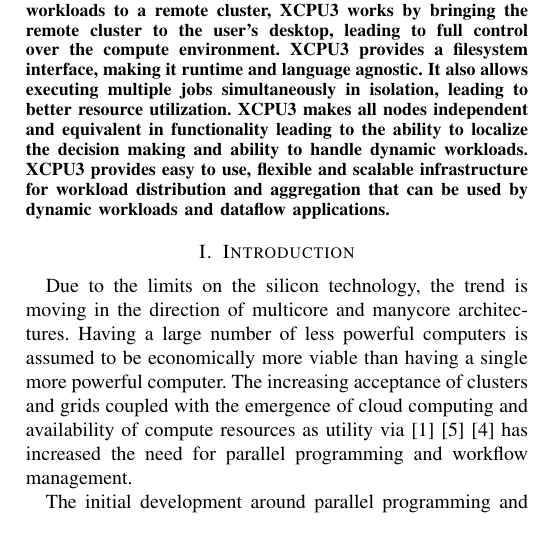
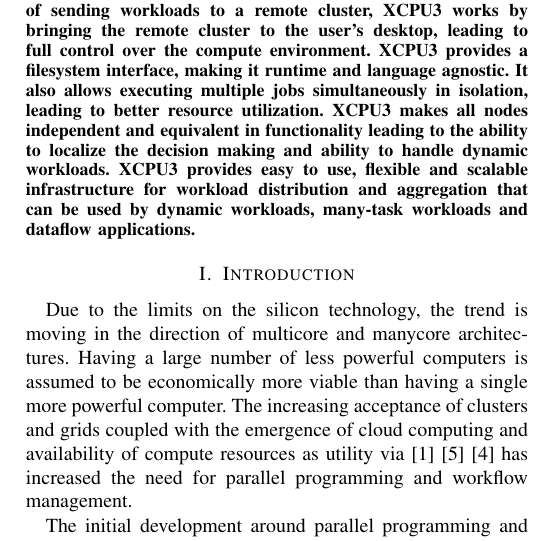
Before and after one commit to 0intro/hare, a LaTeX paper (sys/doc/MTAG_PAPER/document.tex): part of one column of page 1 of 10, cut so that both start at the same text. Compiled offline with pdfLaTeX.

Commit message:
Small modification in abstract.

```diff
--- a/sys/doc/MTAG_PAPER/document.tex
+++ b/sys/doc/MTAG_PAPER/document.tex
@@ -50,7 +50,8 @@
 equivalent in functionality leading to the ability to localize the
 decision making and ability to handle dynamic workloads.  XCPU3 provides easy to
 use, flexible and scalable infrastructure for workload distribution and
-aggregation that can be used by dynamic workloads and dataflow applications.
+aggregation that can be used by dynamic workloads, many-task workloads and
+dataflow applications.
 
 \end{abstract}
 
```
Also changed, not shown: sys/doc/MTAG_PAPER/document.pdf, sys/doc/MTAG_PAPER/document.tex (4 more changed lines).
